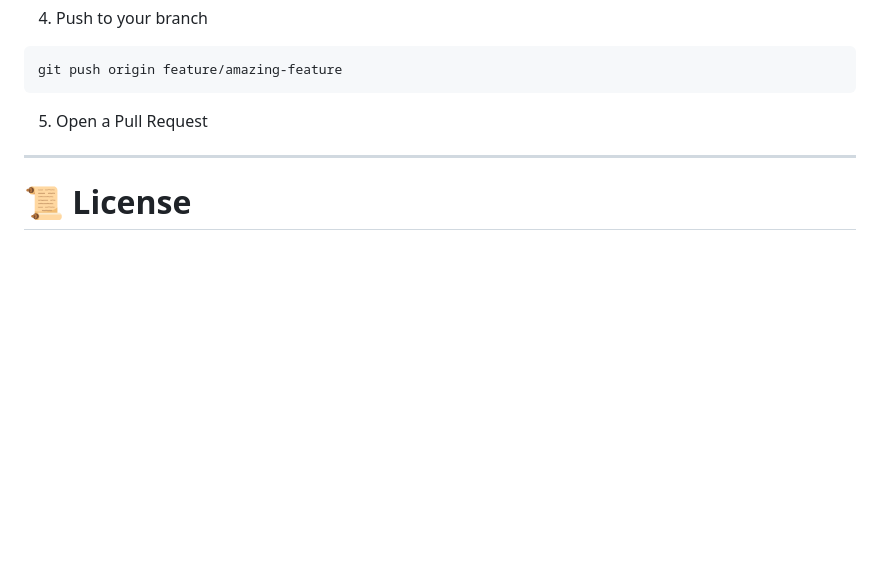
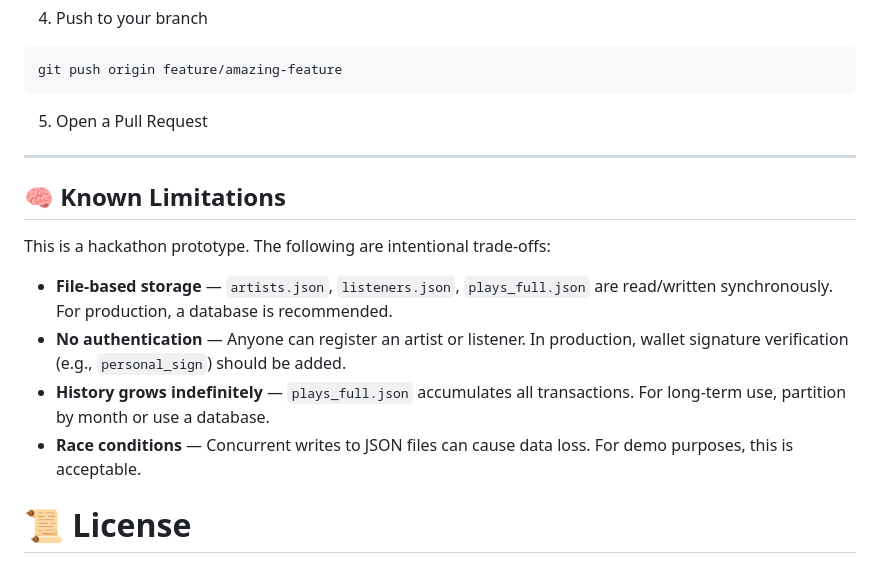
Before and after one commit to jaguard2021/attentionpool, a Markdown page: README.md, the part around the change. GitHub-like rendering; blank space fills up the shorter version.

Commit message:
Document known limitations in README
Added a section outlining known limitations of the prototype.

```diff
--- a/README.md
+++ b/README.md
@@ -405,6 +405,15 @@ git push origin feature/amazing-feature
 
 ---
 
+## 🧠 Known Limitations
+
+This is a hackathon prototype. The following are intentional trade-offs:
+
+- **File-based storage** — `artists.json`, `listeners.json`, `plays_full.json` are read/written synchronously. For production, a database is recommended.
+- **No authentication** — Anyone can register an artist or listener. In production, wallet signature verification (e.g., `personal_sign`) should be added.
+- **History grows indefinitely** — `plays_full.json` accumulates all transactions. For long-term use, partition by month or use a database.
+- **Race conditions** — Concurrent writes to JSON files can cause data loss. For demo purposes, this is acceptable.
+
 # 📜 License
 
 This project is licensed under the MIT License.
```
